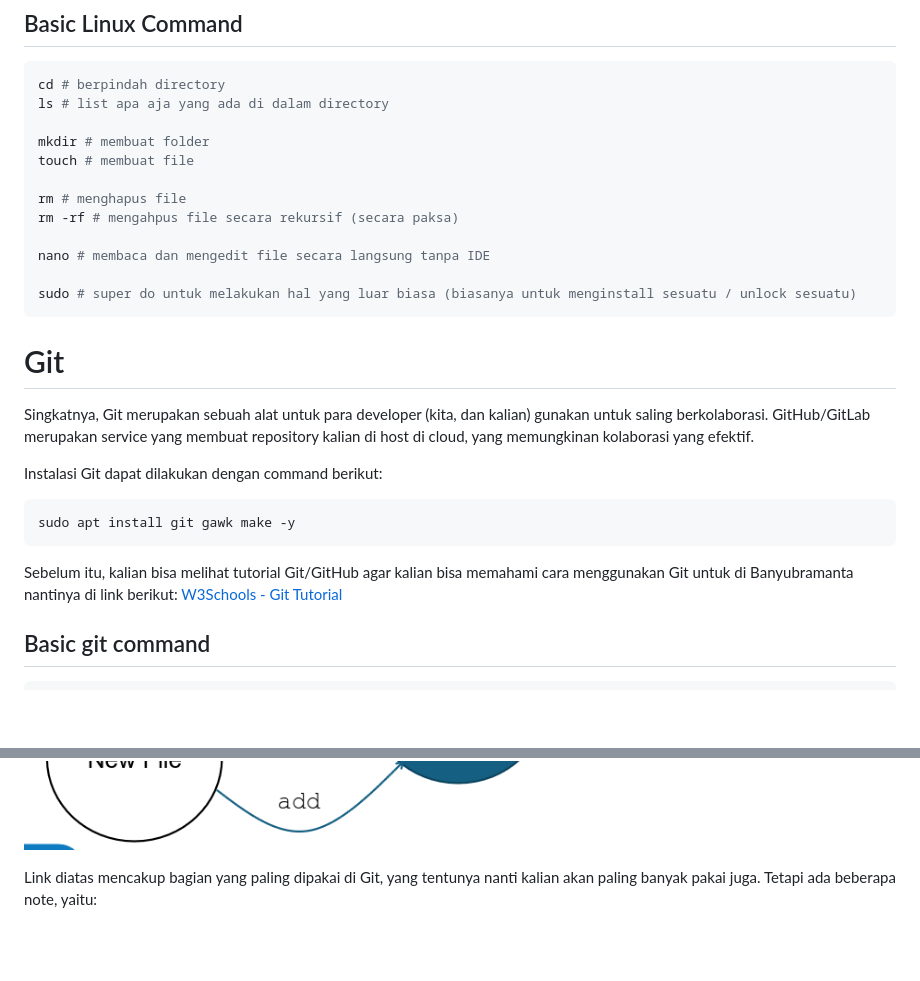
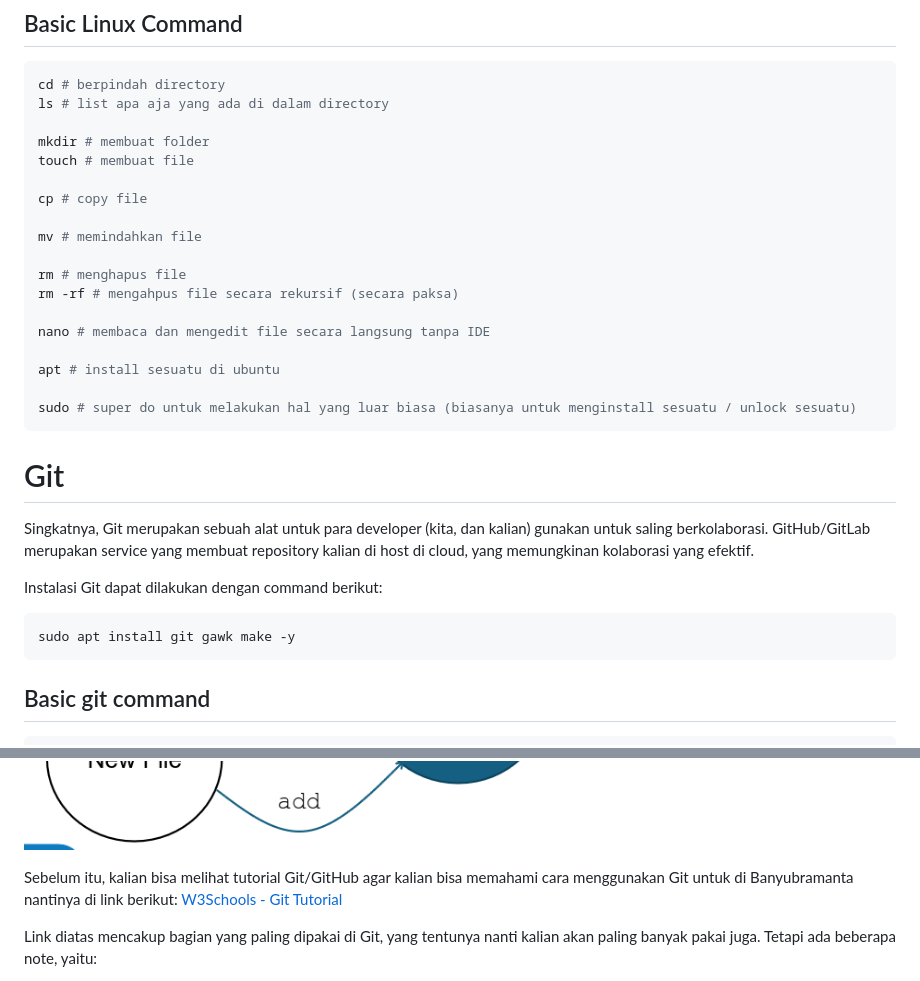
Before and after one commit to BanyubramantaITS/Modul_Oprec_Crew10, a Markdown page: README.md, 2 parts joined by grey strips. Drawn GitHub-style; blank space fills up the shorter version.

````diff
--- a/README.md
+++ b/README.md
@@ -103,10 +103,16 @@ ls # list apa aja yang ada di dalam directory
 mkdir # membuat folder
 touch # membuat file
 
+cp # copy file
+
+mv # memindahkan file
+
 rm # menghapus file
 rm -rf # mengahpus file secara rekursif (secara paksa)
 
 nano # membaca dan mengedit file secara langsung tanpa IDE
+
+apt # install sesuatu di ubuntu
 
 sudo # super do untuk melakukan hal yang luar biasa (biasanya untuk menginstall sesuatu / unlock sesuatu)
 ```
@@ -120,9 +126,6 @@ Instalasi Git dapat dilakukan dengan command berikut:
 ```bash
 sudo apt install git gawk make -y
 ```
-
-Sebelum itu, kalian bisa melihat tutorial Git/GitHub agar kalian bisa memahami cara menggunakan Git untuk di Banyubramanta nantinya di link berikut:
-[W3Schools - Git Tutorial](https://www.w3schools.com/git/)
 
 ## Basic git command
 ```bash
@@ -140,6 +143,10 @@ git push # mengupload perubahan ke github
 
 ```
 ![gito](assets/gito.png)
+
+
+Sebelum itu, kalian bisa melihat tutorial Git/GitHub agar kalian bisa memahami cara menggunakan Git untuk di Banyubramanta nantinya di link berikut:
+[W3Schools - Git Tutorial](https://www.w3schools.com/git/)
 
 Link diatas mencakup bagian yang paling dipakai di Git, yang tentunya nanti kalian akan paling banyak pakai juga. Tetapi ada beberapa note, yaitu:
 
````
Also changed, not shown: Arsitektur/README.md (+41 -0 lines), ROS2/README.md (+13 -0 lines), assets/fc.png (added), assets/flowhw.png (added), assets/flowros.png (added), assets/rasbpi.png (added), assets/sensor.jpg (added), assets/thruster.png (added).
